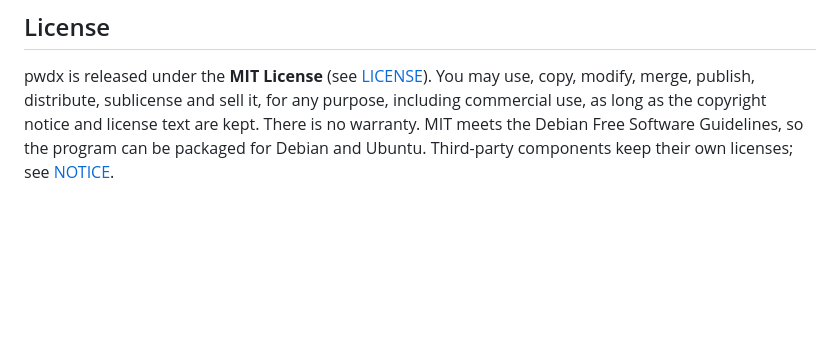
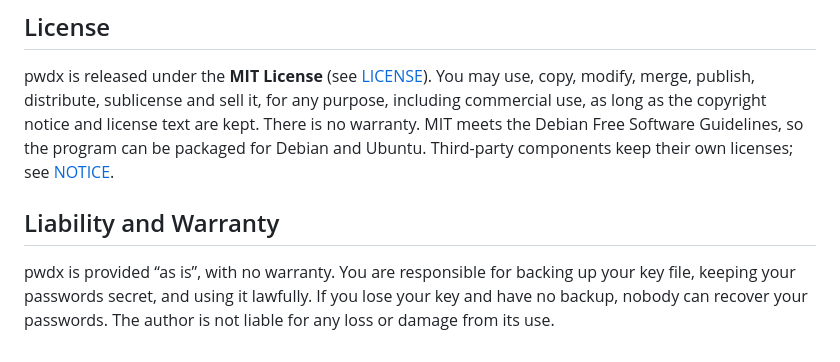
Before and after one commit to dhirajpatra/Deterministic-Password-Derivation-with-Pvt-Key, a Markdown page: README.md, the part around the change. Rendered like a GitHub page; blank space fills up the shorter version.

Commit message:
updated with instruction site

```diff
--- a/README.md
+++ b/README.md
@@ -146,3 +146,7 @@ pwdx is released under the **MIT License** (see [LICENSE](LICENSE)). You may use
 sublicense and sell it, for any purpose, including commercial use, as long as the copyright notice and license text are kept.
 There is no warranty. MIT meets the Debian Free Software Guidelines, so the program can be packaged for Debian and Ubuntu.
 Third-party components keep their own licenses; see [NOTICE](NOTICE).
+
+## Liability and Warranty
+
+pwdx is provided “as is”, with no warranty. You are responsible for backing up your key file, keeping your passwords secret, and using it lawfully. If you lose your key and have no backup, nobody can recover your passwords. The author is not liable for any loss or damage from its use.
```
